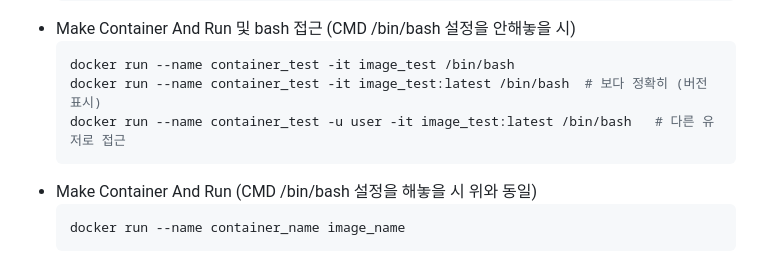
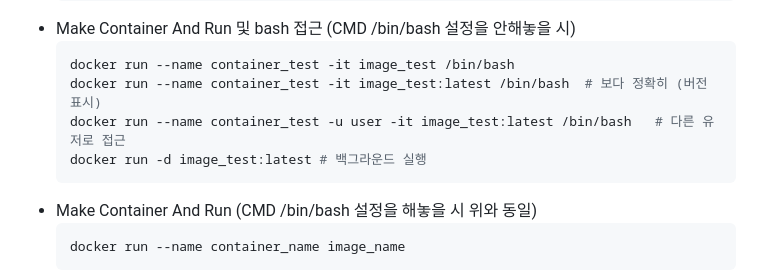
Before and after one commit to SagiK-Repository/Learn_Docker, a Markdown page: README.md, the part around the change. Drawn GitHub-style.

````diff
--- a/README.md
+++ b/README.md
@@ -48,6 +48,7 @@
   docker run --name container_test -it image_test /bin/bash
   docker run --name container_test -it image_test:latest /bin/bash  # 보다 정확히 (버전 표시)
   docker run --name container_test -u user -it image_test:latest /bin/bash   # 다른 유저로 접근
+  docker run -d image_test:latest # 백그라운드 실행
   ```
 - Make Container And Run (CMD /bin/bash 설정을 해놓을 시 위와 동일)
   ```bash
````
